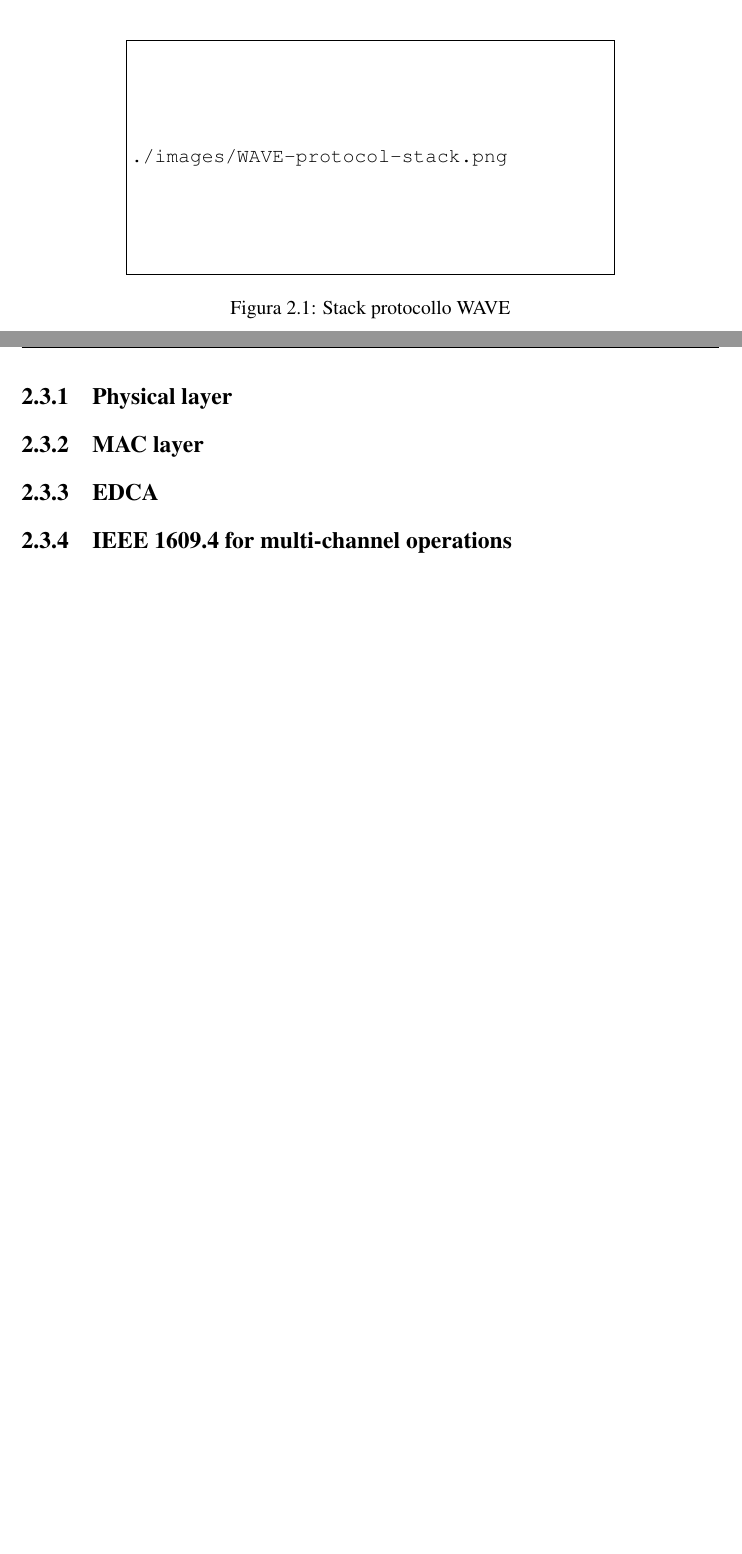
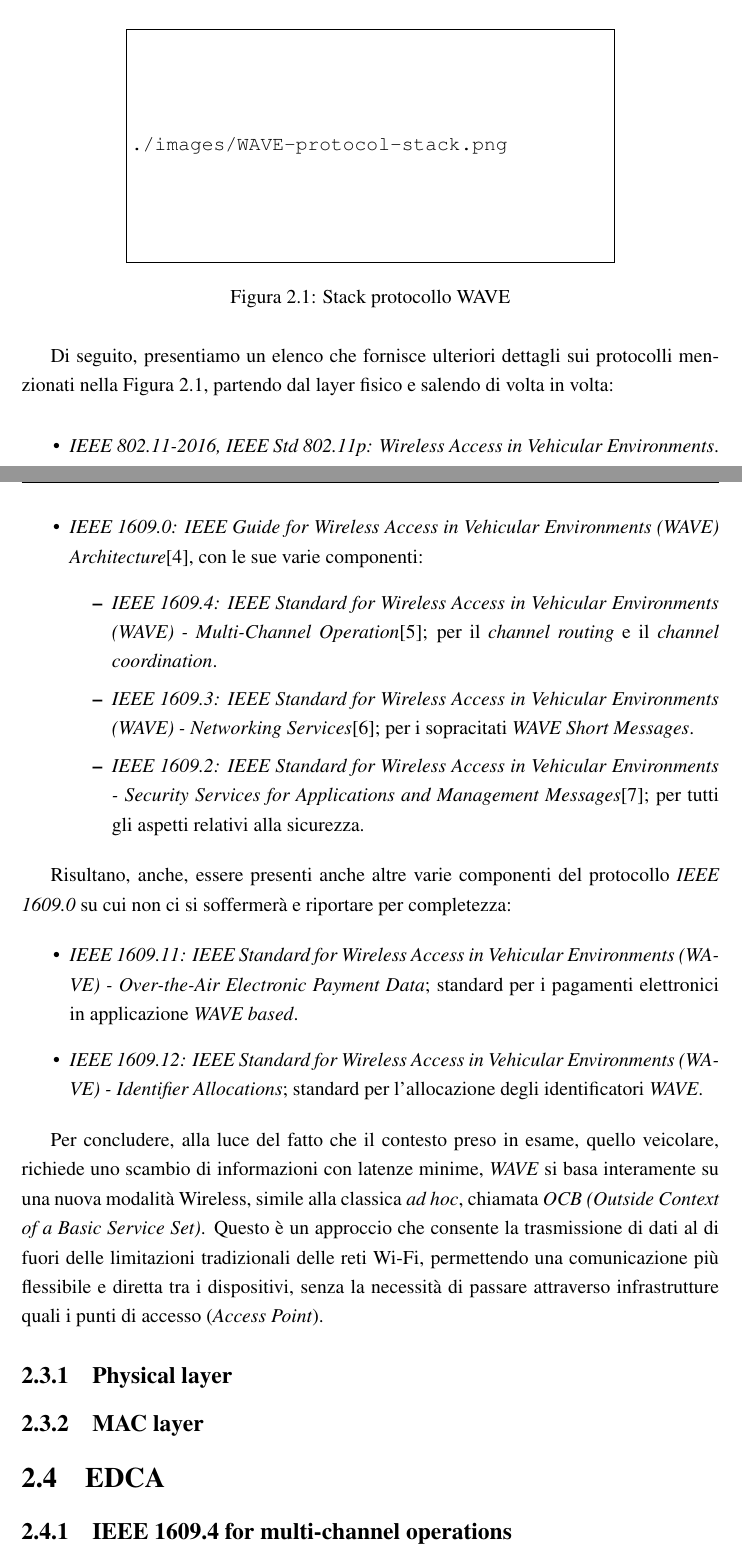
Before and after one commit to AlfaSierra92/master-thesis-manuscript, a LaTeX book (main.tex, which reads bibliography.bib, chapters/02_teoria.tex): two parts of pages 10 and 11 of 29 before the commit and two parts of pages 10 and 11 of 30 after it, joined at a grey line, cut so that both start at the same text, the shorter picture padded with empty space. Compiled offline with pdfLaTeX.

```diff
--- a/bibliography.bib
+++ b/bibliography.bib
@@ -109,3 +111,8 @@
 journal = {IEEE Access},
 doi = {10.1109/ACCESS.2020.3044358}
 }
+
+@ARTICLE{8686445,
+  author={IEEE},
+  journal={IEEE Std 1609.0-2019 (Revision of IEEE Std 1609.0-2013)},
+  title={IEEE Guide for Wireless Access in Vehicular Environments (WAVE) Architecture},
@@ -111,0 +127,3 @@
+  author={IEEE},
+  journal={IEEE Std 1609.2-2022 (Revision of IEEE Std 1609.2-2016)},
+  title={IEEE Approved Draft Standard for Wireless Access in Vehicular Environments--Security Services for Applications and Management Messages},
@@ -111,0 +138,3 @@
+  author={IEEE},
+  journal={IEEE Std 1609.4-2016 (Revision of IEEE Std 1609.4-2010)},
+  title={IEEE Standard for Wireless Access in Vehicular Environments (WAVE) -- Multi-Channel Operation},
@@ -111,0 +149,3 @@
+  author={IEEE},
+  journal={IEEE Std 1609.3-2020 (Revision of IEEE Std 1609.3-2016)},
+  title={IEEE Standard for Wireless Access in Vehicular Environments (WAVE)--Networking Services},
--- a/chapters/02_teoria.tex
+++ b/chapters/02_teoria.tex
@@ -23,13 +23,34 @@
     \centering
     \includegraphics[width=0.7\textwidth]{WAVE-protocol-stack.png}
     \caption{Stack protocollo WAVE}
-    \label{fig:etichetta}
+    \label{fig:wave_stack}
 \end{figure}
+
+Di seguito, presentiamo un elenco che fornisce ulteriori dettagli sui protocolli menzionati nella Figura \ref{fig:wave_stack}, partendo dal layer fisico e salendo di volta in volta:
+
+\begin{itemize}
+    \item \textit{IEEE 802.11-2016, IEEE Std 802.11p: Wireless Access in Vehicular Environments}.
+    \item \textit{IEEE 1609.0: IEEE Guide for Wireless Access in Vehicular Environments (WAVE) Architecture}\cite{8686445}, con le sue varie componenti:
+        \begin{itemize}
+            \item \textit{IEEE 1609.4: IEEE Standard for Wireless Access in Vehicular Environments (WAVE) - Multi-Channel Operation}\cite{7435228}; per il \textit{channel routing} e il \textit{channel coordination}.
+            \item \textit{IEEE 1609.3: IEEE Standard for Wireless Access in Vehicular Environments (WAVE) - Networking Services}\cite{9374154}; per i sopracitati \textit{WAVE Short Messages}.
+            \item \textit{IEEE 1609.2: IEEE Standard for Wireless Access in Vehicular Environments - Security Services for Applications and Management Messages}\cite{10075082}; per tutti gli aspetti relativi alla sicurezza.
+        \end{itemize}
+\end{itemize}
+
+Risultano, anche, essere presenti anche altre varie componenti del protocollo \textit{IEEE 1609.0} su cui non ci si soffermerà e riportare per completezza:
+
+\begin{itemize}
+    \item \textit{IEEE 1609.11:  IEEE Standard for Wireless Access in Vehicular Environments (WAVE) - Over-the-Air Electronic Payment Data}; standard per i pagamenti elettronici in applicazione \textit{WAVE based}.
+    \item \textit{IEEE 1609.12:  IEEE Standard for Wireless Access in Vehicular Environments (WAVE) - Identifier Allocations}; standard per l'allocazione degli identificatori \textit{WAVE}.
+\end{itemize}
+
+Per concludere, alla luce del fatto che il contesto preso in esame, quello veicolare, richiede uno scambio di informazioni con latenze minime, \textit{WAVE} si basa interamente su una nuova modalità Wireless, simile alla classica \textit{ad hoc}, chiamata \textit{OCB (Outside Context of a Basic Service Set)}. Questo è un approccio che consente la trasmissione di dati al di fuori delle limitazioni tradizionali delle reti Wi-Fi, permettendo una comunicazione più flessibile e diretta tra i dispositivi, senza la necessità di passare attraverso infrastrutture quali i punti di accesso (\textit{Access Point}).
 
 \subsection[Physical layer]{Physical layer}
 
 \subsection[MAC layer]{MAC layer}
 
-\subsection[EDCA]{EDCA}
+\section[EDCA]{EDCA}
 
 \subsection[IEEE 1609.4 for multi-channel operations]{IEEE 1609.4 for multi-channel operations}
```
Also changed, not shown: bibliography.bib (32 more changed lines).
